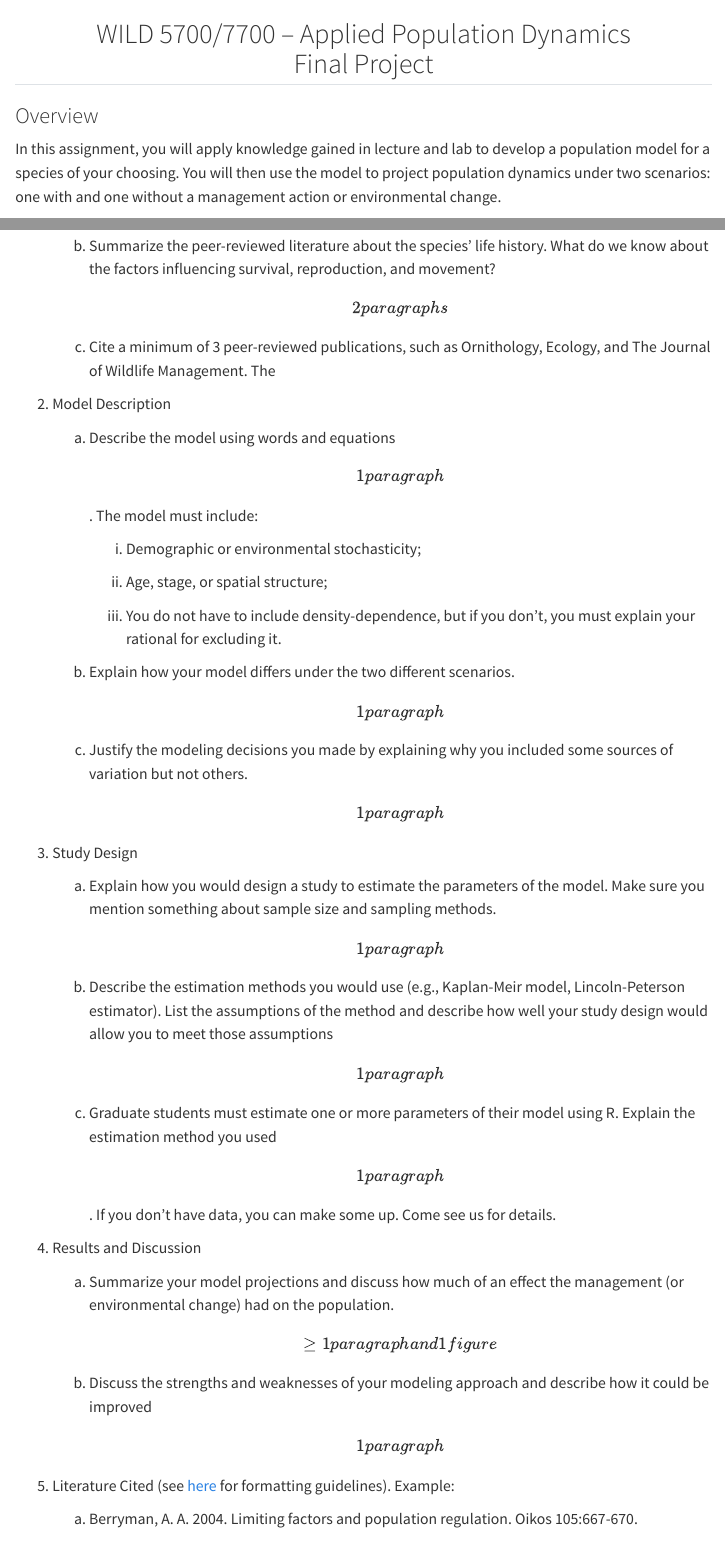
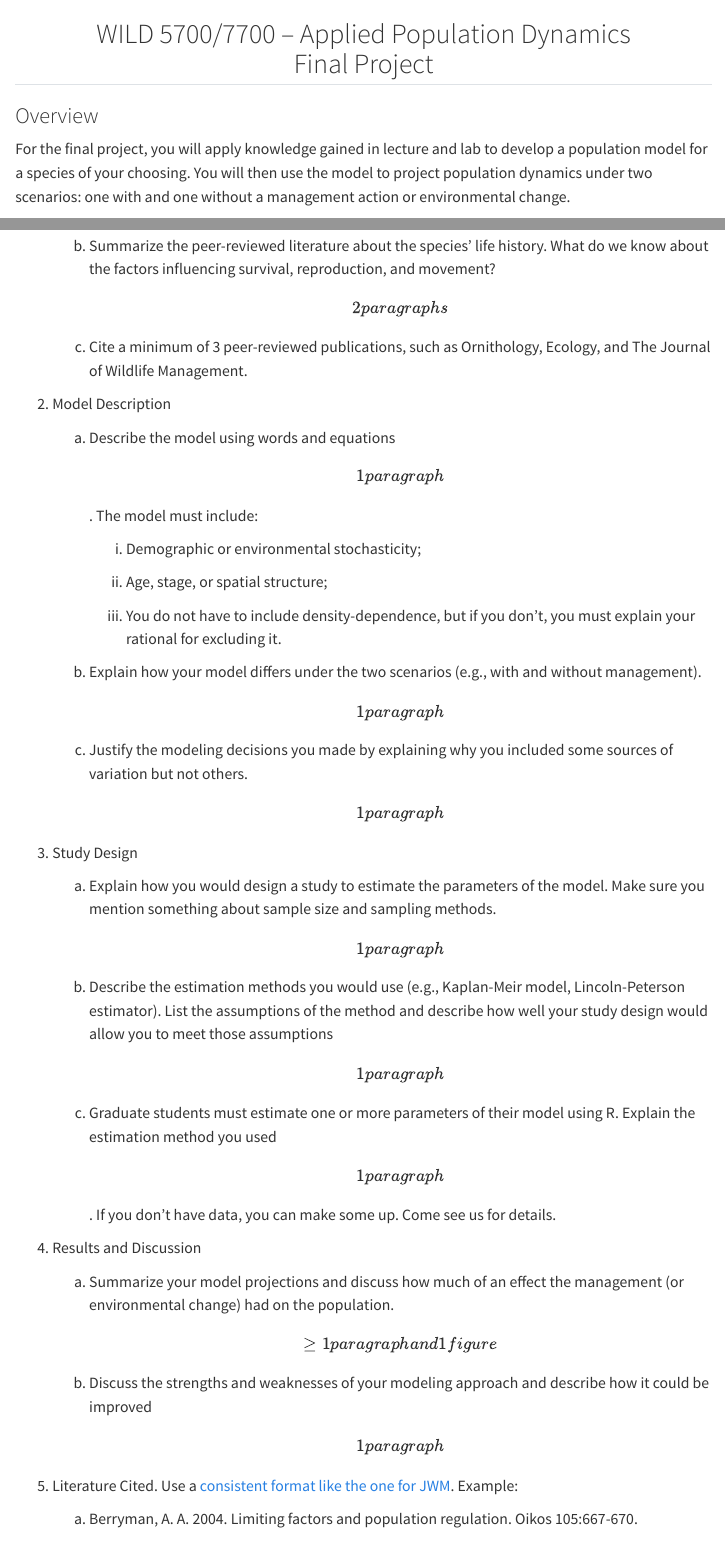
Before and after one commit to rbchan/applied-popdy, a Quarto document (project/APD_writing_assignment.qmd): the page in a window 1100 px wide, from its top, and a second part further down, joined at a grey line. Rendered offline with R 4.5, knitr and Pandoc in place of Quarto, with nearby package versions; menus at the side of the page are left out.

Commit message:
final project

```diff
--- a/project/APD_writing_assignment.qmd
+++ b/project/APD_writing_assignment.qmd
@@ -14,7 +14,7 @@ lang: en
 
 ### Overview
 
-In this assignment, you will apply knowledge gained in lecture and lab
+For the final project, you will apply knowledge gained in lecture and lab
 to develop a population model for a species of your choosing. You will
 then use the model to project population dynamics under two scenarios:
 one with and one without a management action or environmental change.
@@ -36,7 +36,7 @@ as follows:
         reproduction, and movement? \[2 paragraphs\]
 
     c.  Cite a minimum of 3 peer-reviewed publications, such as
-        Ornithology, Ecology, and The Journal of Wildlife Management. The
+        Ornithology, Ecology, and The Journal of Wildlife Management.
 
 2.  Model Description
 
@@ -50,8 +50,8 @@ as follows:
         iii. You do not have to include density-dependence, but if you
              don't, you must explain your rational for excluding it.
 
-    b.  Explain how your model differs under the two different
-        scenarios. \[1 paragraph\]
+    b.  Explain how your model differs under the two scenarios (e.g.,
+        with and without management). \[1 paragraph\]
 
     c.  Justify the modeling decisions you made by explaining why you
         included some sources of variation but not others. \[1
@@ -82,9 +82,7 @@ as follows:
     b.  Discuss the strengths and weaknesses of your modeling approach
         and describe how it could be improved \[1 paragraph\]
 
-5.  Literature Cited (see
-    [here](http://wildlife.org/wp-content/uploads/2018/01/TWS-Journal-Guidelines-2018.pdf)
-    for formatting guidelines). Example:
+5.  Literature Cited. Use a [consistent format like the one for JWM](https://guides.library.oregonstate.edu/c.php?g=286038&p=3844481). Example:
 
     a.  Berryman, A. A. 2004. Limiting factors and population
         regulation. Oikos 105:667-670.
```
Also changed, not shown: 1 other file.
